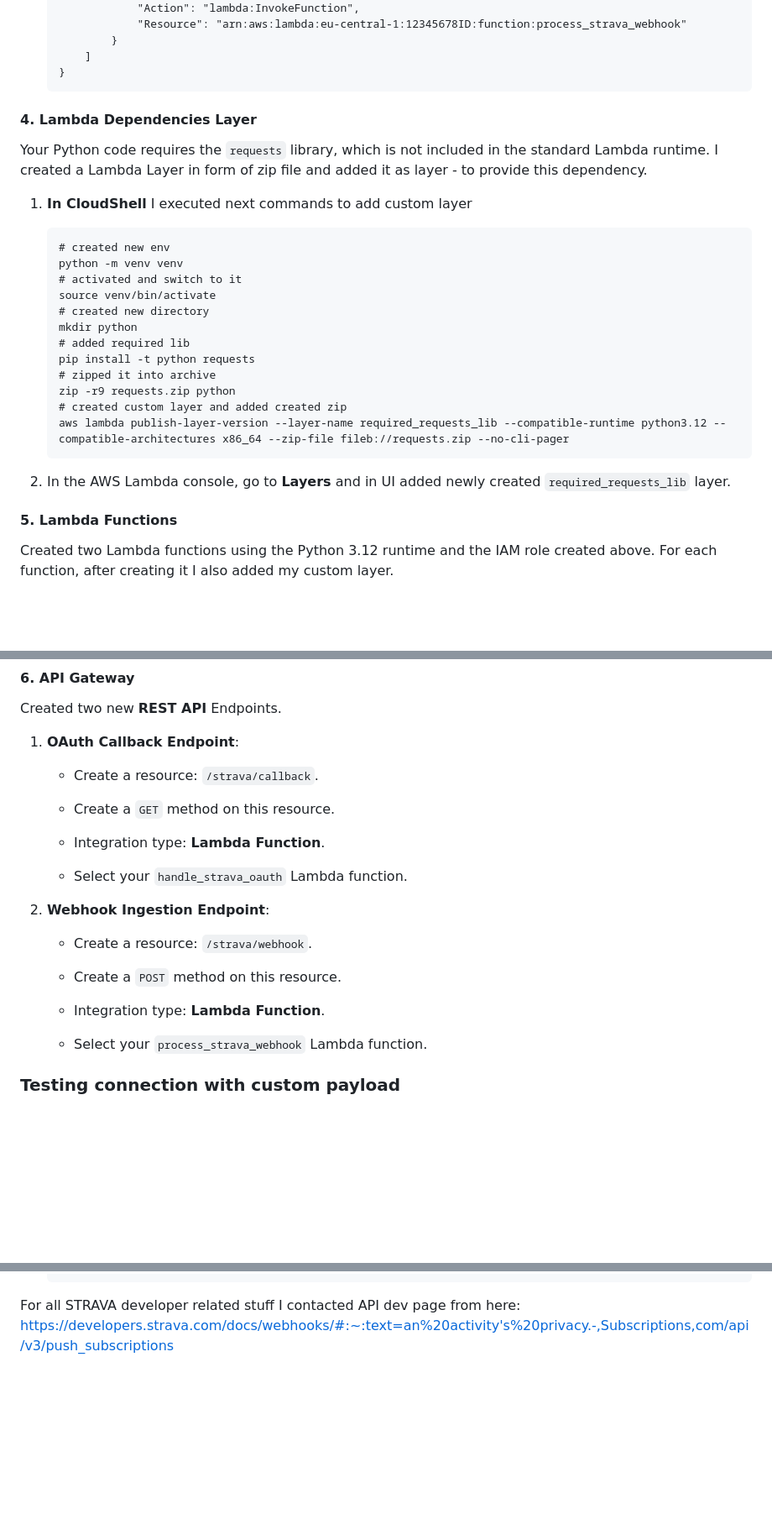
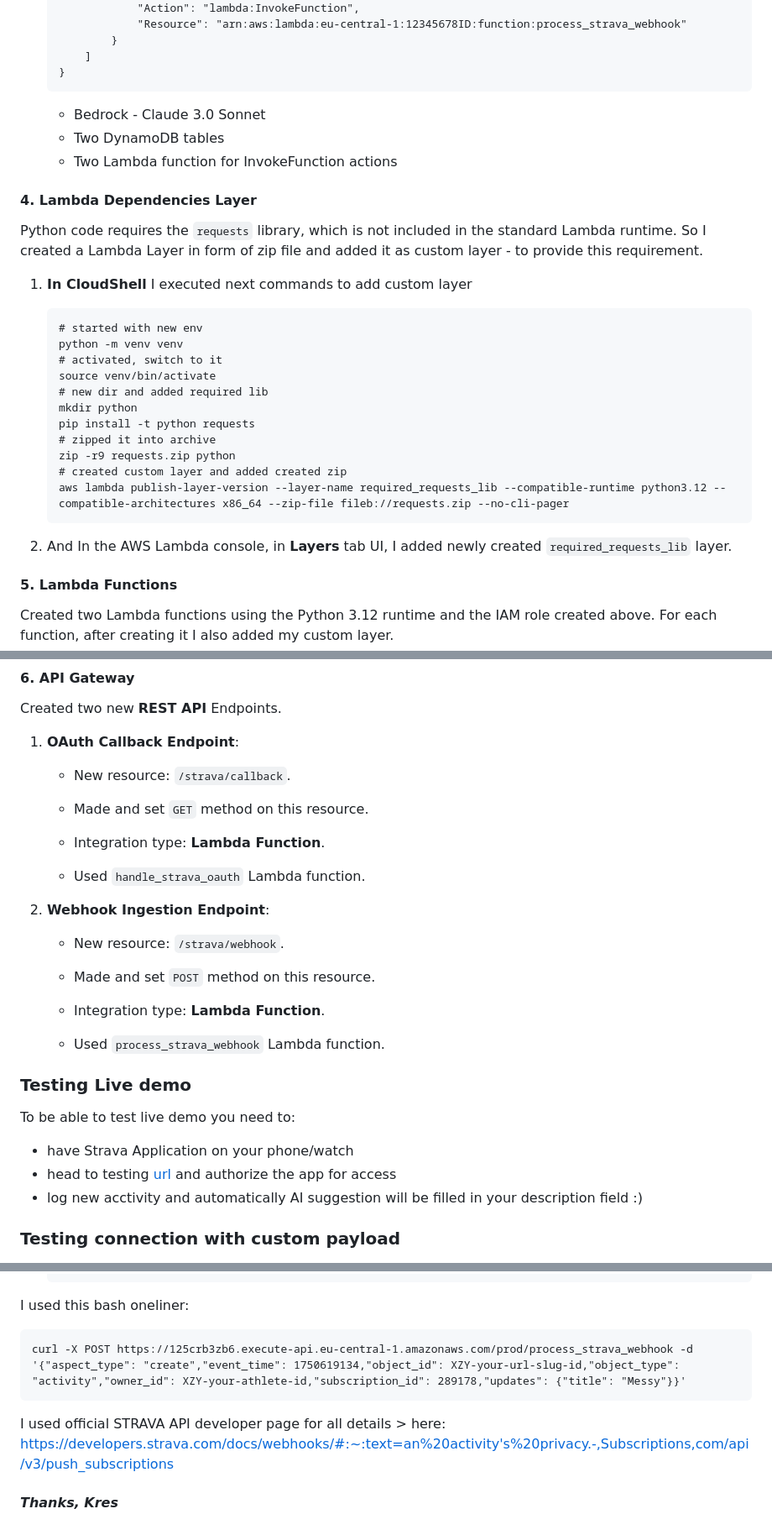
Before and after one commit to mkdizajn/STRAVA-serverless-AWS-hackaton, a Markdown page: README.md, 3 parts joined by grey strips. Shown: that part at 84% size. Drawn GitHub-style; blank space fills up the shorter version.

Commit message:
little updates

```diff
--- a/README.md
+++ b/README.md
@@ -127,21 +127,23 @@ Created a single IAM Role that both Lambda functions use.
             ]
         }
 
+    - Bedrock - Claude 3.0 Sonnet
+    - Two DynamoDB tables
+    - Two Lambda function for InvokeFunction actions
 
 
 #### 4\. Lambda Dependencies Layer
 
-Your Python code requires the `requests` library, which is not included in the standard Lambda runtime. I created a Lambda Layer in form of zip file and added it as layer - to provide this dependency.
+Python code requires the `requests` library, which is not included in the standard Lambda runtime. So I created a Lambda Layer in form of zip file and added it as custom layer - to provide this requirement.
 
 1.  **In CloudShell** I executed next commands to add custom layer
 
-        # created new env
+        # started with new env
         python -m venv venv
-        # activated and switch to it
+        # activated, switch to it
         source venv/bin/activate
-        # created new directory
+        # new dir and added required lib
         mkdir python
-        # added required lib
         pip install -t python requests
         # zipped it into archive
         zip -r9 requests.zip python
@@ -149,7 +151,7 @@ Your Python code requires the `requests` library, which is not included in the s
         aws lambda publish-layer-version --layer-name required_requests_lib --compatible-runtime python3.12 --compatible-architectures x86_64 --zip-file fileb://requests.zip --no-cli-pager
 
 
-2.  In the AWS Lambda console, go to **Layers** and in UI added newly created `required_requests_lib` layer.
+2.  And In the AWS Lambda console, in **Layers** tab UI, I added newly created `required_requests_lib` layer.
 
 
 #### 5\. Lambda Functions
@@ -190,24 +192,31 @@ Created two new **REST API** Endpoints.
 
 1.  **OAuth Callback Endpoint**:
 
-    *   Create a resource: `/strava/callback`.
+    *   New resource: `/strava/callback`.
 
-    *   Create a `GET` method on this resource.
+    *   Made and set `GET` method on this resource.
 
     *   Integration type: **Lambda Function**.
 
-    *   Select your `handle_strava_oauth` Lambda function.
+    *   Used `handle_strava_oauth` Lambda function.
 
 2.  **Webhook Ingestion Endpoint**:
 
-    *   Create a resource: `/strava/webhook`.
+    *   New resource: `/strava/webhook`.
 
-    *   Create a `POST` method on this resource.
+    *   Made and set `POST` method on this resource.
 
     *   Integration type: **Lambda Function**.
 
-    *   Select your `process_strava_webhook` Lambda function.
+    *   Used `process_strava_webhook` Lambda function.
 
+
+### Testing Live demo
+
+To be able to test live demo you need to:
+- have Strava Application on your phone/watch
+- head to testing [url](https://strava-ai-app.s3.eu-central-1.amazonaws.com/index.html) and authorize the app for access
+- log new acctivity and automatically AI suggestion will be filled in your description field :)
 
 ### Testing connection with custom payload
 
@@ -226,4 +235,11 @@ Created two new **REST API** Endpoints.
             }
         }
 
-For all STRAVA developer related stuff I contacted API dev page from here: https://developers.strava.com/docs/webhooks/#:~:text=an%20activity's%20privacy.-,Subscriptions,com/api/v3/push_subscriptions
+I used this bash oneliner:
+
+    curl -X POST https://125crb3zb6.execute-api.eu-central-1.amazonaws.com/prod/process_strava_webhook -d '{"aspect_type": "create","event_time": 1750619134,"object_id": XZY-your-url-slug-id,"object_type": "activity","owner_id": XZY-your-athlete-id,"subscription_id": 289178,"updates": {"title": "Messy"}}'
+
+I used official STRAVA API developer page for all details > here: https://developers.strava.com/docs/webhooks/#:~:text=an%20activity's%20privacy.-,Subscriptions,com/api/v3/push_subscriptions
+
+
+#### ___Thanks, Kres___
```
Also changed, not shown: other parts of README.md (+5 -5 lines).
